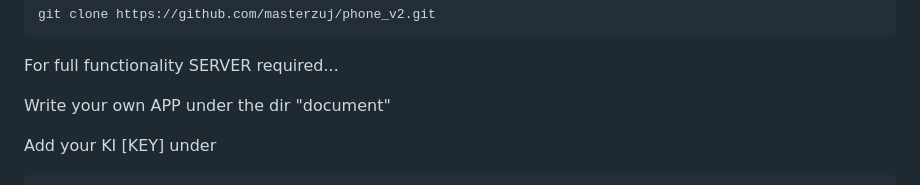
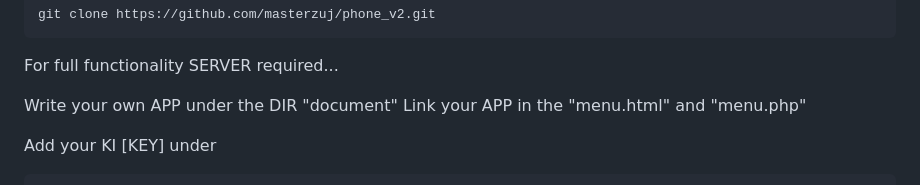
Before and after one commit to masterzuj/phone_v2, a Markdown page: README.md, the part around the change. Drawn GitHub-style.

```diff
--- a/README.md
+++ b/README.md
@@ -12,8 +12,8 @@
 
 For full functionality SERVER required...
 
-Write your own APP under the dir "document"
-
+Write your own APP under the DIR "document"
+Link your APP in the "menu.html" and "menu.php"
 
 
 Add your KI [KEY] under
```
